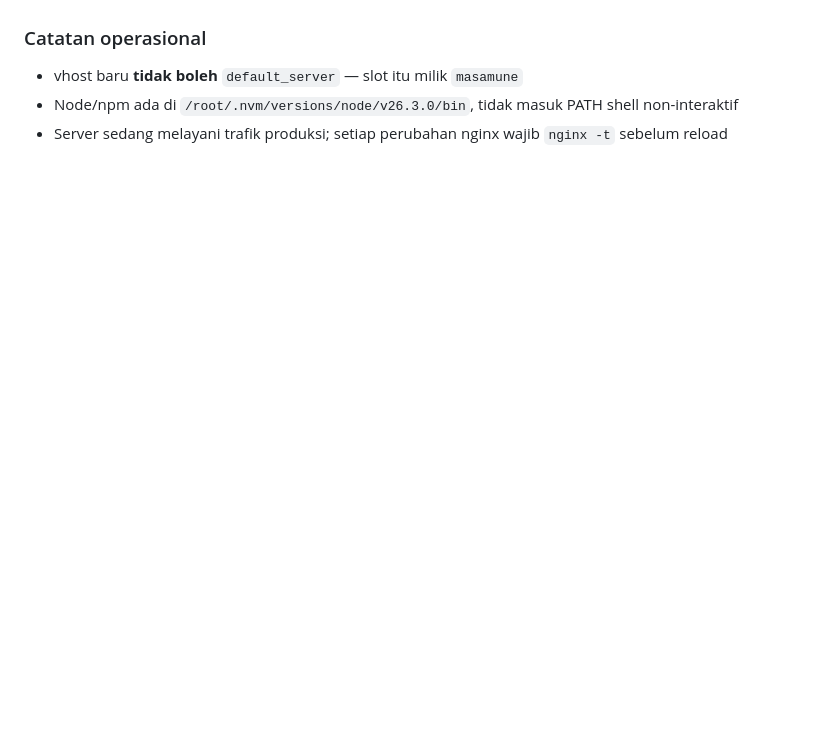
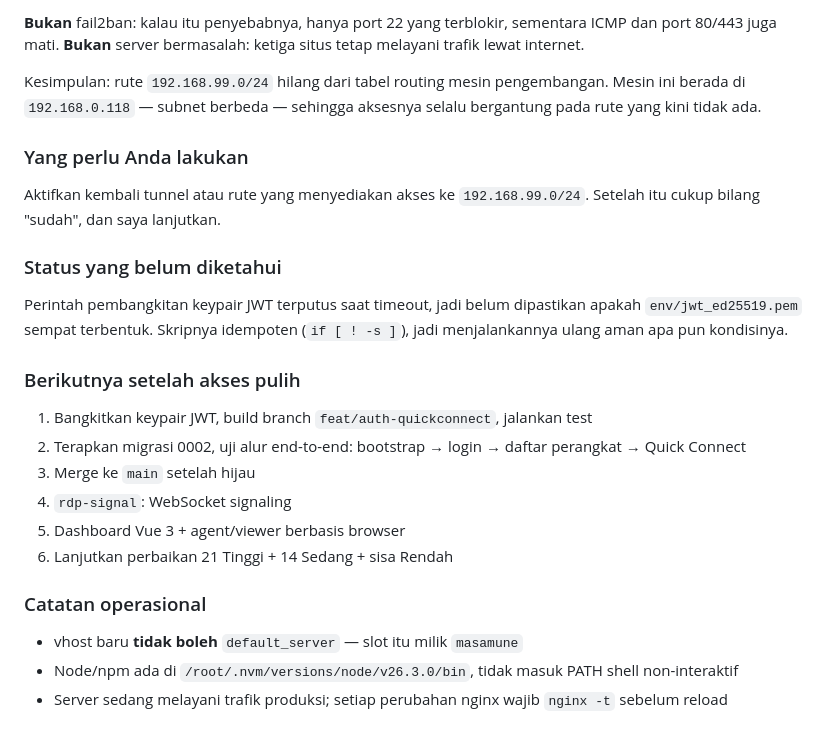
Before and after one commit to Masamune21-dev/AetherDesk, a Markdown page: worklog.md, the part around one of its changes. GitHub-like rendering; blank space fills up the shorter version.

```diff
--- a/worklog.md
+++ b/worklog.md
@@ -248,3 +307,31 @@ Tidak ada.
+**Bukan** fail2ban: kalau itu penyebabnya, hanya port 22 yang terblokir, sementara
+ICMP dan port 80/443 juga mati. **Bukan** server bermasalah: ketiga situs tetap
+melayani trafik lewat internet.
+
+Kesimpulan: rute `192.168.99.0/24` hilang dari tabel routing mesin pengembangan.
+Mesin ini berada di `192.168.0.118` — subnet berbeda — sehingga aksesnya selalu
+bergantung pada rute yang kini tidak ada.
+
+### Yang perlu Anda lakukan
+
+Aktifkan kembali tunnel atau rute yang menyediakan akses ke `192.168.99.0/24`.
+Setelah itu cukup bilang "sudah", dan saya lanjutkan.
+
+### Status yang belum diketahui
+
+Perintah pembangkitan keypair JWT terputus saat timeout, jadi belum dipastikan
+apakah `env/jwt_ed25519.pem` sempat terbentuk. Skripnya idempoten (`if [ ! -s ]`),
+jadi menjalankannya ulang aman apa pun kondisinya.
+
+### Berikutnya setelah akses pulih
+
+1. Bangkitkan keypair JWT, build branch `feat/auth-quickconnect`, jalankan test
+2. Terapkan migrasi 0002, uji alur end-to-end: bootstrap → login → daftar
+   perangkat → Quick Connect
+3. Merge ke `main` setelah hijau
+4. `rdp-signal`: WebSocket signaling
+5. Dashboard Vue 3 + agent/viewer berbasis browser
+6. Lanjutkan perbaikan 21 Tinggi + 14 Sedang + sisa Rendah
 
 ### Catatan operasional
 
```
Also changed, not shown: other parts of worklog.md (+67 -8 lines).
